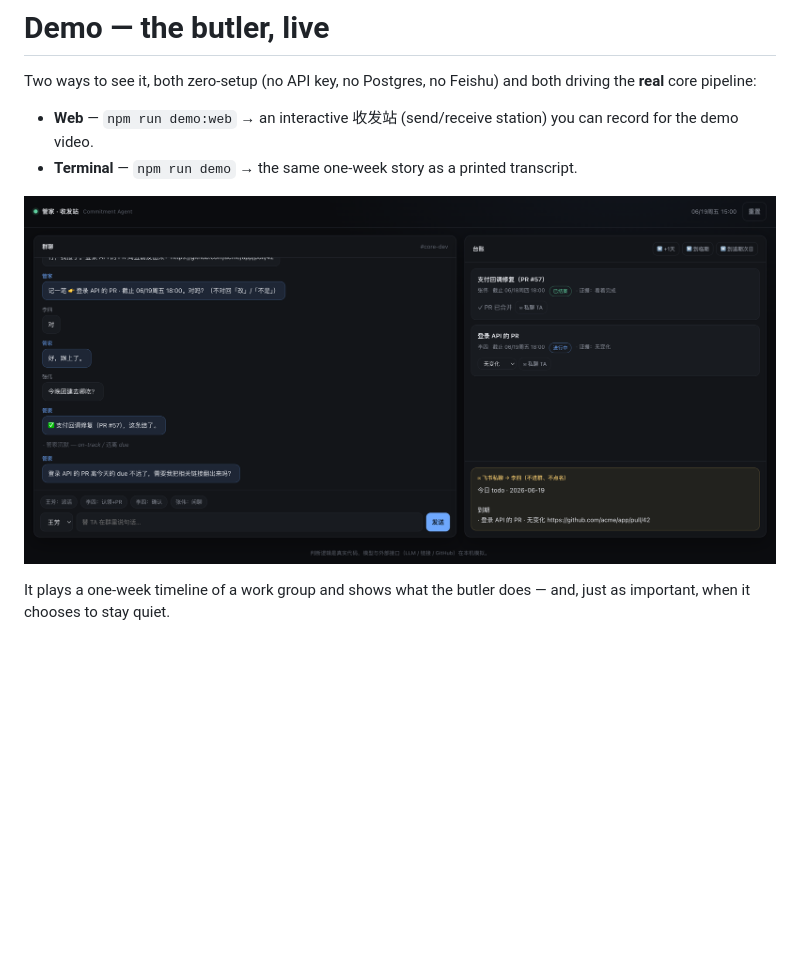
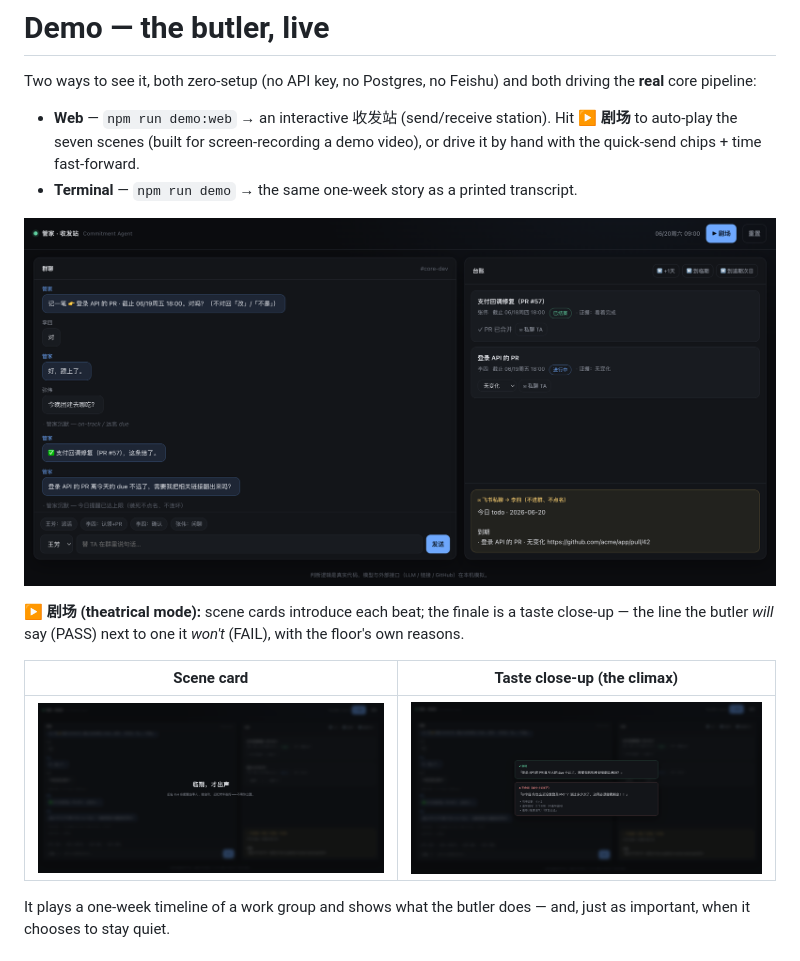
Before and after one commit to Renewdxin/soloVerse, a Markdown page: demo/README.md, the part around the change. Rendered like a GitHub page; pictures changed too: docs/assets/web-sandbox.png, docs/assets/web-scene-card.png (added), docs/assets/web-taste.png (added); blank space fills up the shorter version.

```diff
--- a/demo/README.md
+++ b/demo/README.md
@@ -3,10 +3,16 @@
 Two ways to see it, both zero-setup (no API key, no Postgres, no Feishu) and both driving
 the **real** core pipeline:
 
-- **Web** — `npm run demo:web` → an interactive 收发站 (send/receive station) you can record for the demo video.
+- **Web** — `npm run demo:web` → an interactive 收发站 (send/receive station). Hit **▶ 剧场** to auto-play the seven scenes (built for screen-recording a demo video), or drive it by hand with the quick-send chips + time fast-forward.
 - **Terminal** — `npm run demo` → the same one-week story as a printed transcript.
 
 ![web 收发站 — group chat on the left, a live ledger + time fast-forward on the right](../docs/assets/web-sandbox.png)
+
+**▶ 剧场 (theatrical mode):** scene cards introduce each beat; the finale is a taste close-up — the line the butler *will* say (PASS) next to one it *won't* (FAIL), with the floor's own reasons.
+
+| Scene card | Taste close-up (the climax) |
+|---|---|
+| ![scene card](../docs/assets/web-scene-card.png) | ![taste close-up](../docs/assets/web-taste.png) |
 
 It plays a one-week timeline of a work group and shows what the butler does — and, just as
 important, when it chooses to stay quiet.
```
Also changed, not shown: 5 other files.
